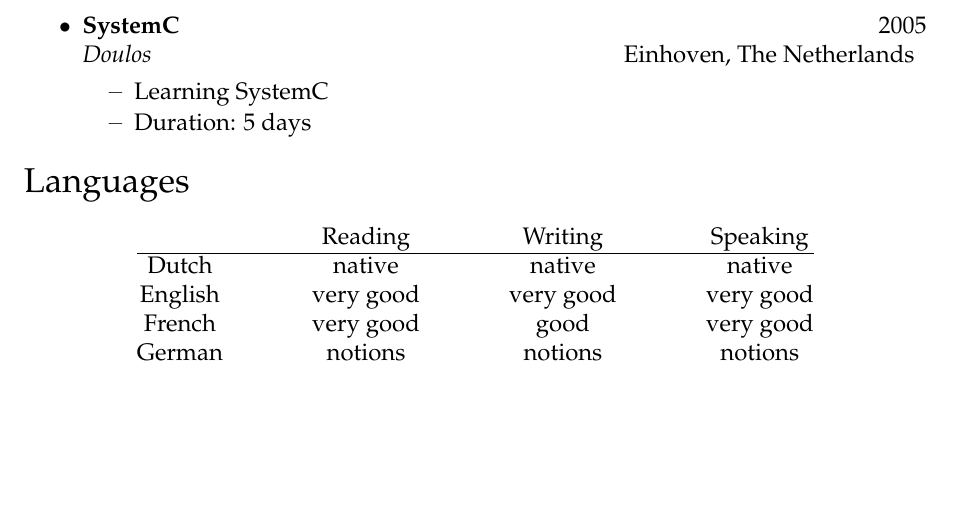
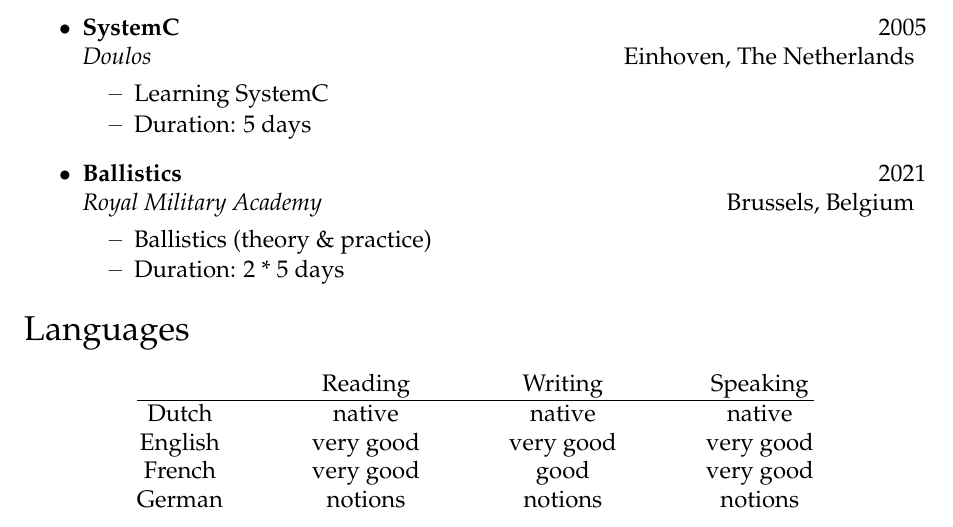
Before and after one commit to JanP/Curriculum-Vitae, a LaTeX CV (cv_jan_paesmans.tex): part of page 4 of 4, cut so that both start at the same text, the shorter picture padded with empty space. Compiled offline with pdfLaTeX.

Commit message:
Added course Ballistics

```diff
--- a/cv_jan_paesmans.tex
+++ b/cv_jan_paesmans.tex
@@ -268,6 +268,10 @@ designing and implementing new high-tech products.}
 		\ressubitem{Learning SystemC}
 		\ressubitem{Duration: 5 days}
 	\end{ressubsec}
+    \begin{ressubsec}{Ballistics}{Royal Military Academy}{Brussels, Belgium}{2021}
+        \ressubitem{Ballistics (theory \& practice)}
+        \ressubitem{Duration: 2 * 5 days}
+   \end{ressubsec}
 \end{ressection}
 
 %% Languages %%
```
